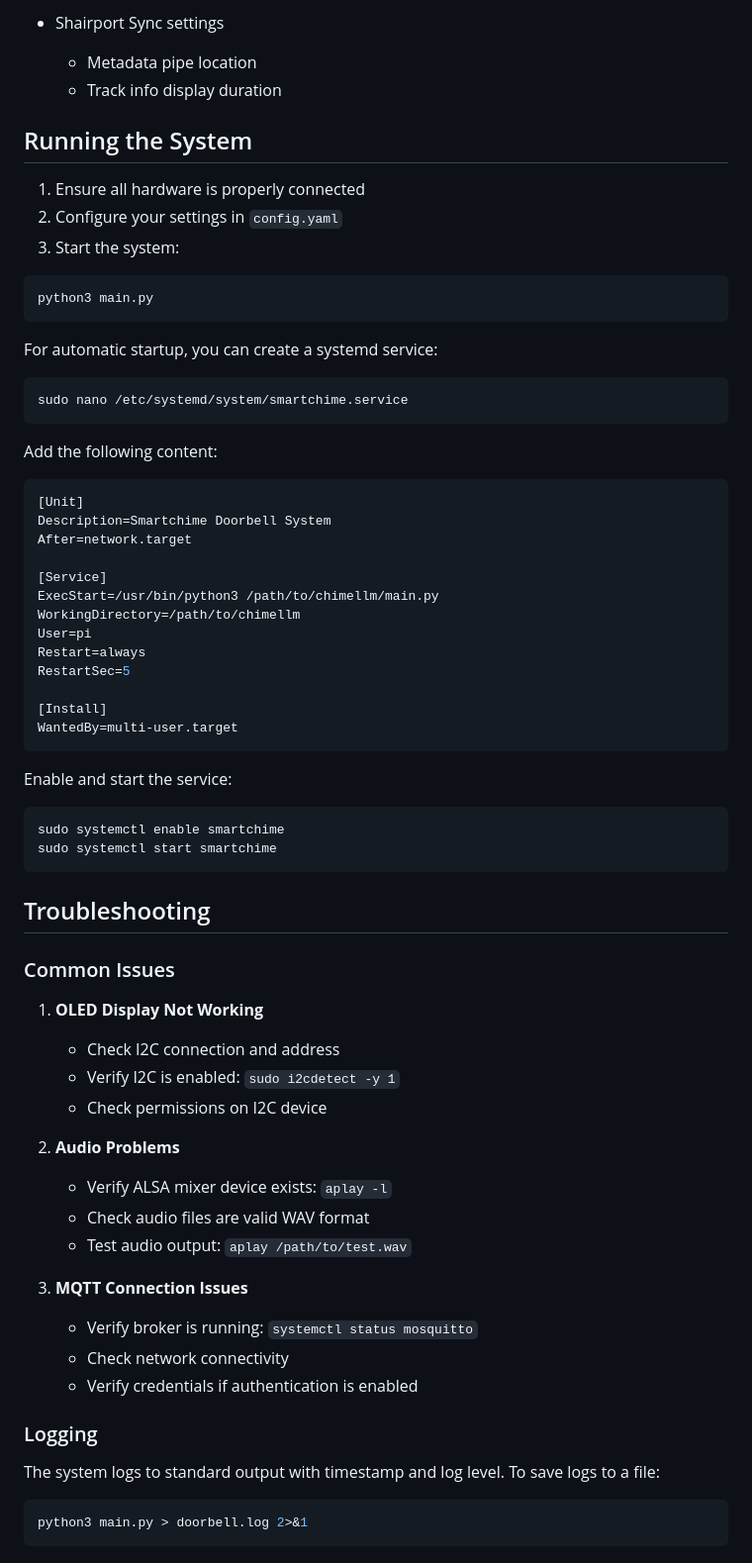
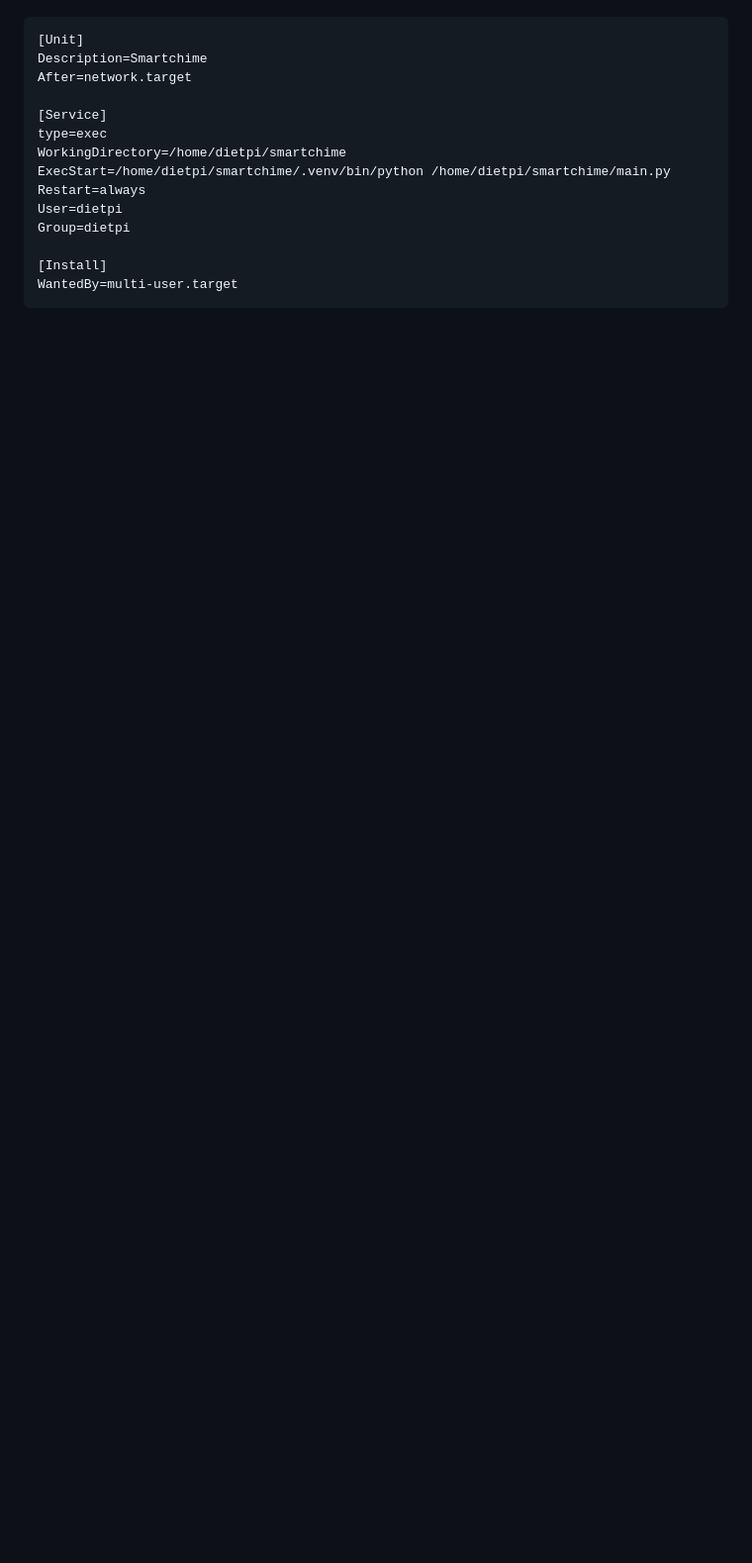
Before and after one commit to jbruns/smartchime, a Markdown page: README.md, the part around one of its changes. Shown at 99% size. Drawn GitHub-style; blank space fills up the shorter version.

````diff
--- a/README.md
+++ b/README.md
@@ -123,68 +108,16 @@ The `config.yaml` file contains all system settings:
-- Shairport Sync settings
-  - Metadata pipe location
-  - Track info display duration
-
-## Running the System
-
-1. Ensure all hardware is properly connected
-2. Configure your settings in `config.yaml`
-3. Start the system:
-```bash
-python3 main.py
-```
-
-For automatic startup, you can create a systemd service:
-
-```bash
-sudo nano /etc/systemd/system/smartchime.service
-```
-
-Add the following content:
-```ini
 [Unit]
-Description=Smartchime Doorbell System
+Description=Smartchime
 After=network.target
 
 [Service]
-ExecStart=/usr/bin/python3 /path/to/chimellm/main.py
-WorkingDirectory=/path/to/chimellm
-User=pi
+type=exec
+WorkingDirectory=/home/dietpi/smartchime
+ExecStart=/home/dietpi/smartchime/.venv/bin/python /home/dietpi/smartchime/main.py
 Restart=always
-RestartSec=5
+User=dietpi
+Group=dietpi
 
 [Install]
 WantedBy=multi-user.target
 ```
 
-Enable and start the service:
-```bash
-sudo systemctl enable smartchime
-sudo systemctl start smartchime
-```
-
-## Troubleshooting
-
-### Common Issues
-
-1. **OLED Display Not Working**
-   - Check I2C connection and address
-   - Verify I2C is enabled: `sudo i2cdetect -y 1`
-   - Check permissions on I2C device
-
-2. **Audio Problems**
-   - Verify ALSA mixer device exists: `aplay -l`
-   - Check audio files are valid WAV format
-   - Test audio output: `aplay /path/to/test.wav`
-
-3. **MQTT Connection Issues**
-   - Verify broker is running: `systemctl status mosquitto`
-   - Check network connectivity
-   - Verify credentials if authentication is enabled
-
-### Logging
-
-The system logs to standard output with timestamp and log level. To save logs to a file:
-```bash
-python3 main.py > doorbell.log 2>&1
-```
-
````
Also changed, not shown: other parts of README.md (+92 -124 lines), README-orig.md (deleted, +0 -20 lines), images/smartchime_internals.jpg (added).
